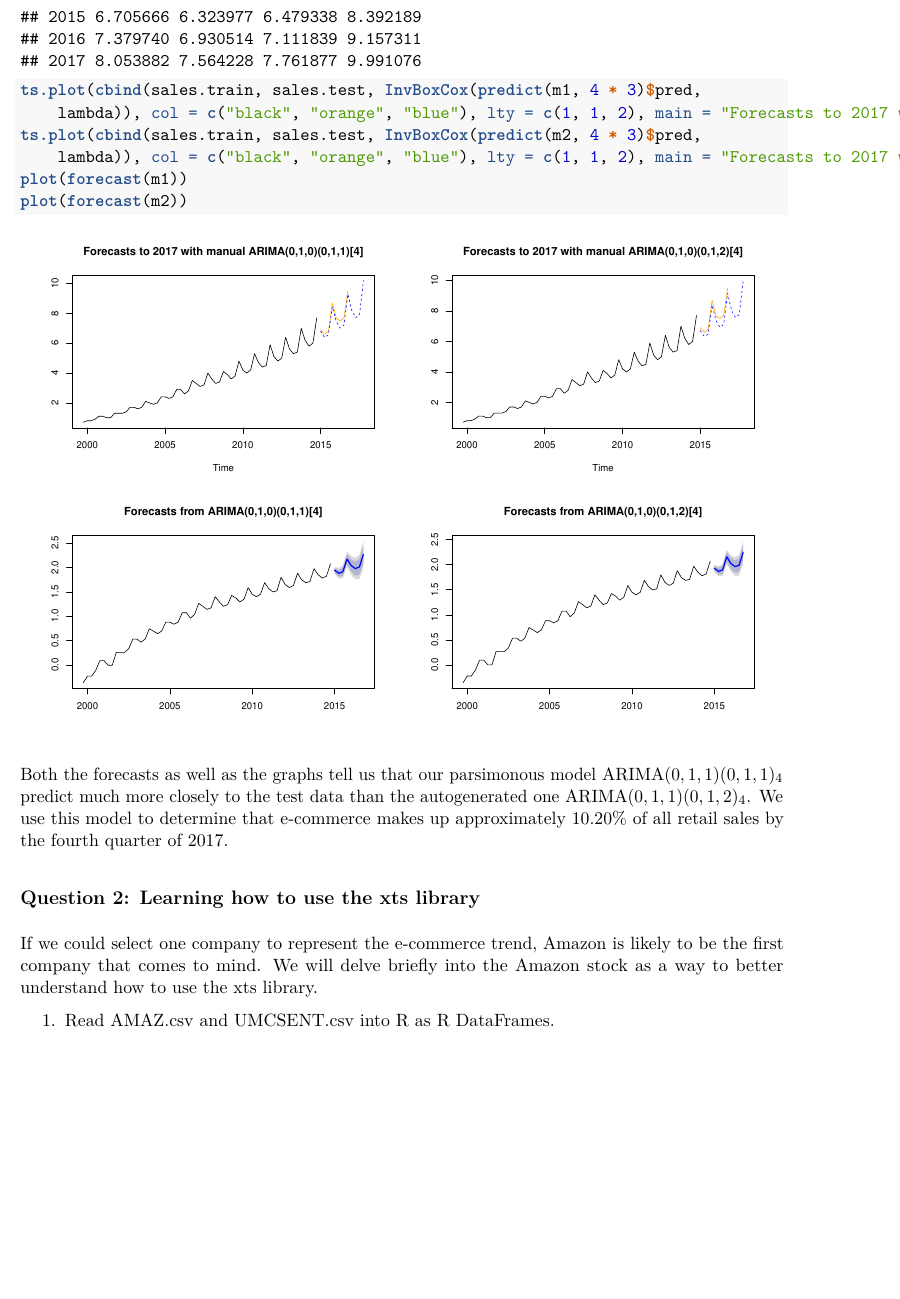
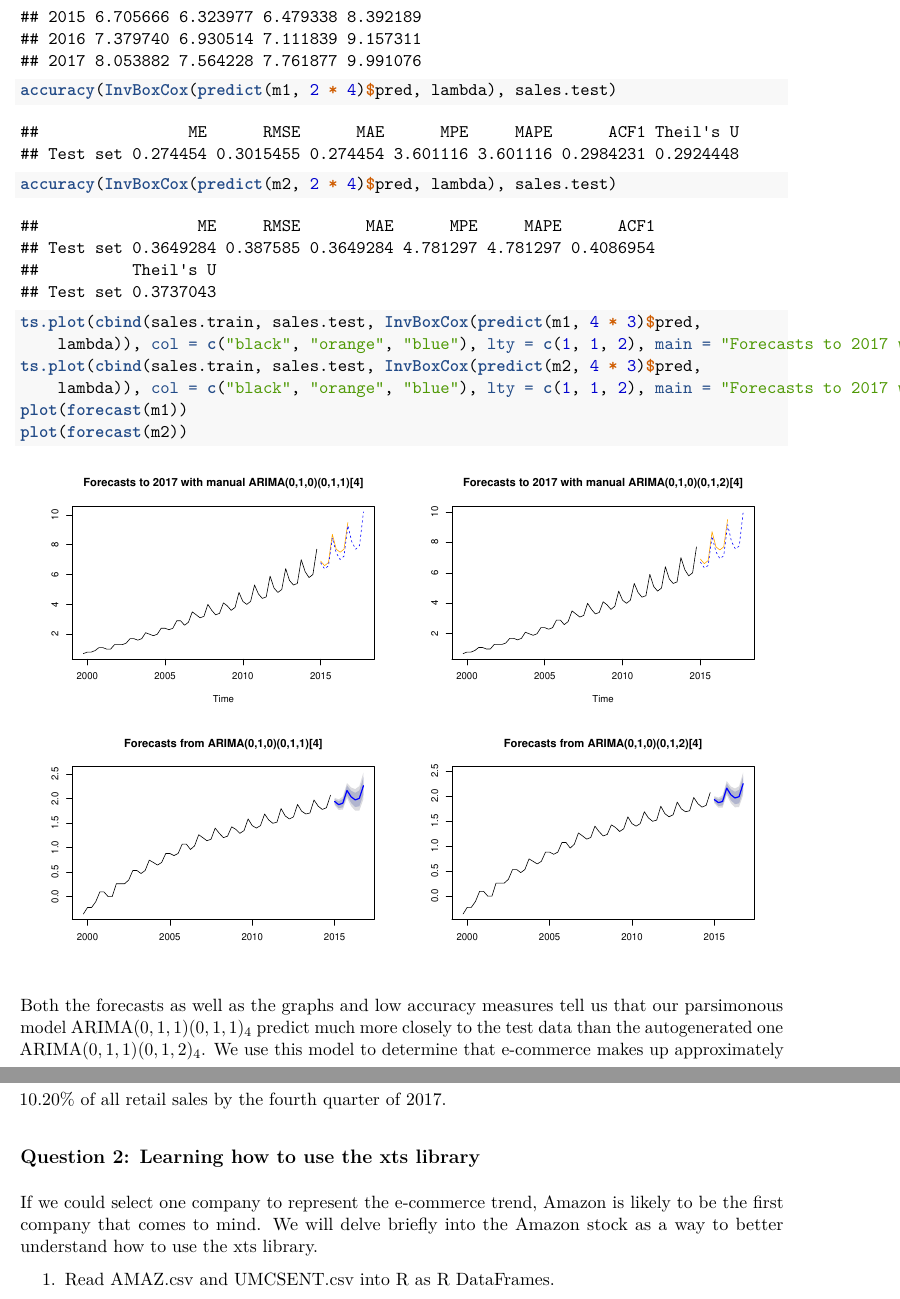
Before and after one commit to tiffapedia/w271-lab3, an R Markdown document (RobertDeng_ShanHe_JoannaHuang_TiffanyJaya_Lab3.Rmd): part of page 9 of 15 before the commit and two parts of pages 9 and 10 of 15 after it, the two joined at a grey line, cut so that both start at the same text, the shorter picture padded with empty space. The pictures show the output file RobertDeng_ShanHe_JoannaHuang_TiffanyJaya_Lab3.pdf that the author committed with the source.

Commit message:
add accuracy measures

````diff
--- a/RobertDeng_ShanHe_JoannaHuang_TiffanyJaya_Lab3.Rmd
+++ b/RobertDeng_ShanHe_JoannaHuang_TiffanyJaya_Lab3.Rmd
@@ -168,6 +168,11 @@ InvBoxCox(predict(m1, 3*4)$pred, lambda)
 InvBoxCox(predict(m2, 3*4)$pred, lambda)
 ```
 
+```{r}
+accuracy(InvBoxCox(predict(m1, 2*4)$pred, lambda), sales.test)
+accuracy(InvBoxCox(predict(m2, 2*4)$pred, lambda), sales.test)
+```
+
 ```{r fig.show='hold', fig.align='center', out.width='49%'}
 ts.plot(cbind(sales.train, sales.test, InvBoxCox(predict(m1, 4*3)$pred, lambda)),
         col=c('black', 'orange', 'blue'), lty=c(1,1,2),
@@ -179,7 +184,7 @@ plot(forecast(m1))
 plot(forecast(m2))
 ```
 
-Both the forecasts as well as the graphs tell us that our parsimonous model $\text{ARIMA}(0,1,1)(0,1,1)_4$ predict much more closely to the test data than the autogenerated one $\text{ARIMA}(0,1,1)(0,1,2)_4$. We use this model to determine that e-commerce makes up approximately 10.20% of all retail sales by the fourth quarter of 2017.
+Both the forecasts as well as the graphs and low accuracy measures tell us that our parsimonous model $\text{ARIMA}(0,1,1)(0,1,1)_4$ predict much more closely to the test data than the autogenerated one $\text{ARIMA}(0,1,1)(0,1,2)_4$. We use this model to determine that e-commerce makes up approximately 10.20% of all retail sales by the fourth quarter of 2017.
 
 ## Question 2: Learning how to use the xts library
 
````
Also changed, not shown: RobertDeng_ShanHe_JoannaHuang_TiffanyJaya_Lab3.pdf.
